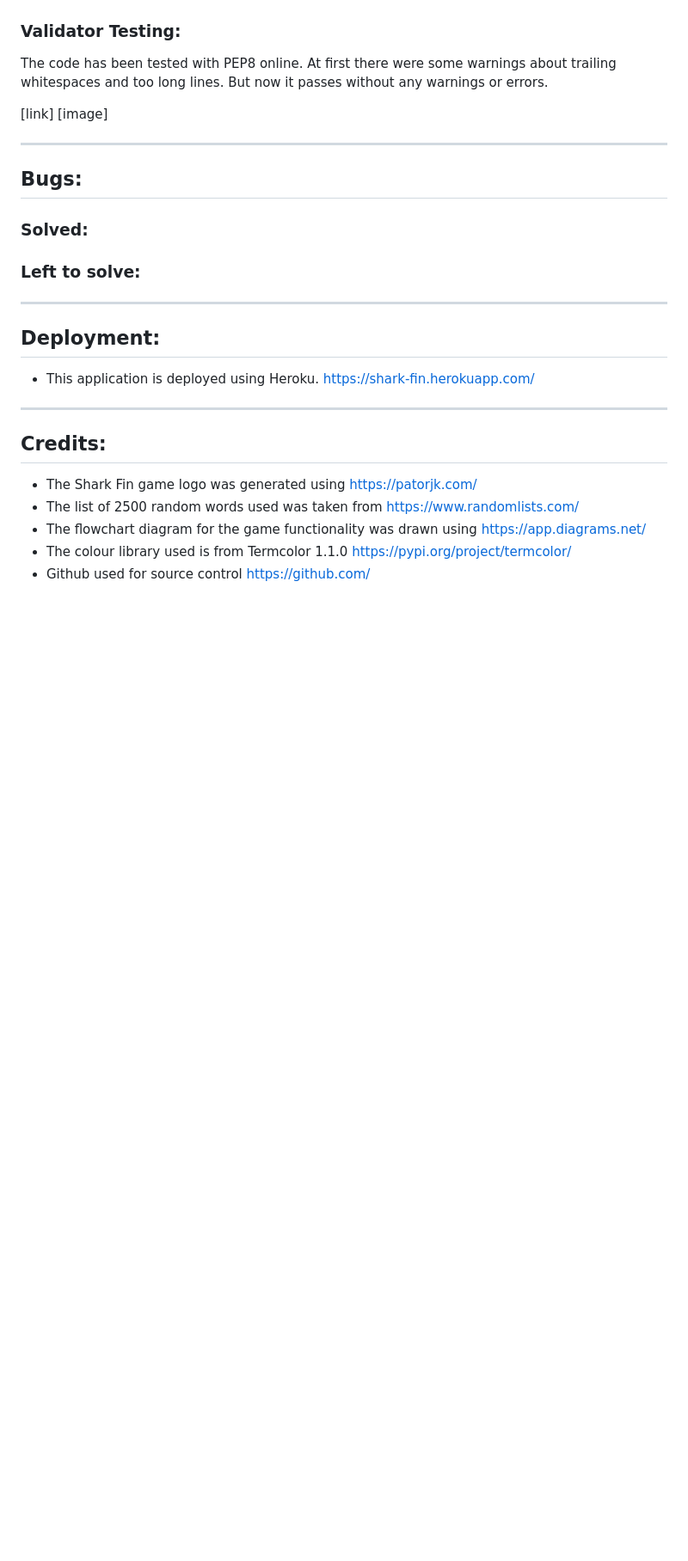
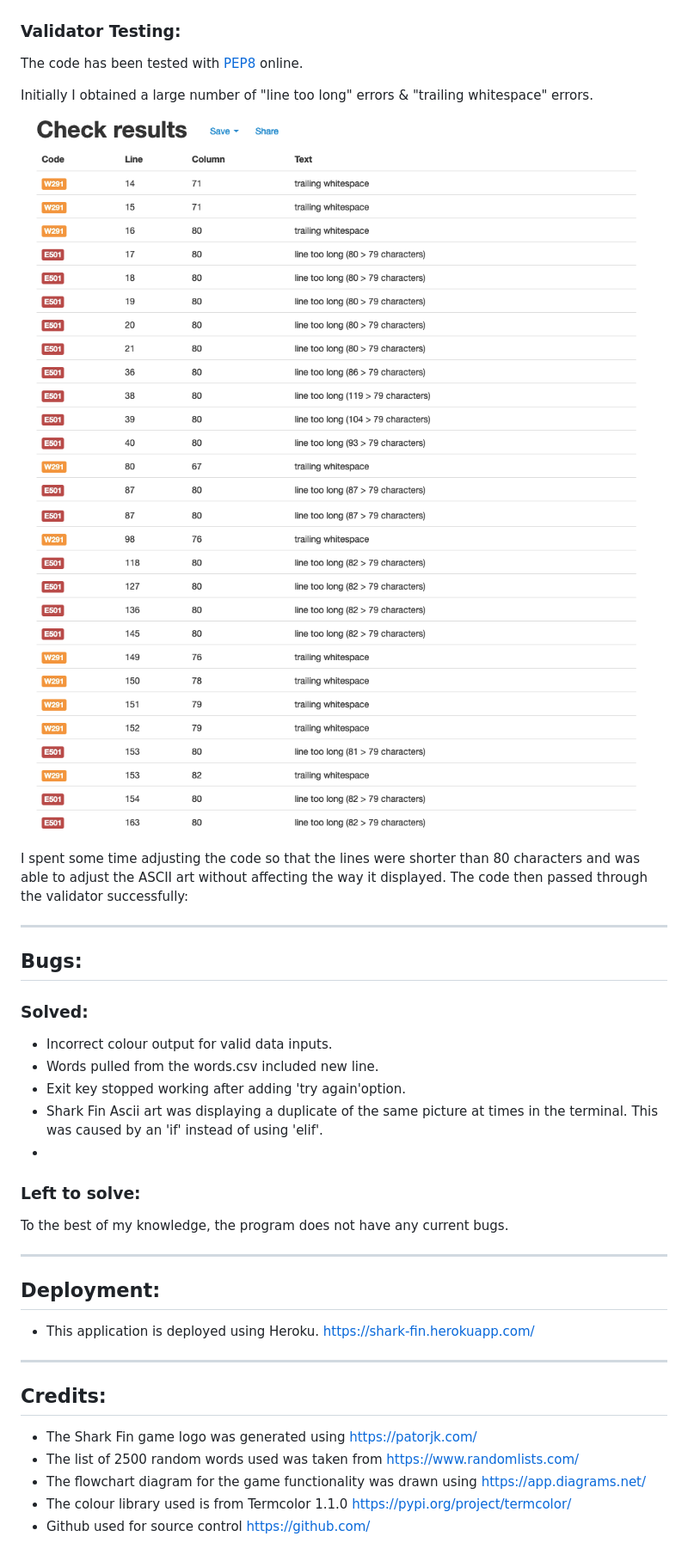
Before and after one commit to TamsinCraddock/project-3-shark-fin, a Markdown page: README.md, the part around the change printed below. Shown: that part at 86% size. GitHub-like rendering; pictures changed too: assets/images/text-utils-errors-1.png (added), assets/images/text-utils-errors-2.png (added); blank space fills up the shorter version.

Commit message:
final eadmeinputs

```diff
--- a/README.md
+++ b/README.md
@@ -187,20 +184,28 @@ I also asked two friends to test the game to get an outside opinion on the funct
 ![Shark Fin letter already guessed warning](assets/images/shark-fin-letter-already-guessed.png)
 
 ### Validator Testing:
-The code has been tested with PEP8 online. At first there were some warnings about trailing whitespaces and too long lines. But now it passes without any warnings or errors.
+The code has been tested with [PEP8](http://pep8online.com/) online.
 
-[link]
-[image]
+Initially I obtained a large number of "line too long" errors & "trailing whitespace" errors.
 
+![PEP8 errors](assets/images/text-utils-errors-1.png)
+![PEP8 errors 2](assets/images/text-utils-errors-2.png)
+
+I spent some time adjusting the code so that the lines were shorter than 80 characters and was able to adjust the ASCII art without affecting the way it displayed. The code then passed through the validator successfully:
 
 ------
 
 ## **Bugs:**
 ### Solved:
+- Incorrect colour output for valid data inputs.
+- Words pulled from the words.csv included new line.
+- Exit key stopped working after adding 'try again'option.
+- Shark Fin Ascii art was displaying a duplicate of the same picture at times in the terminal. This was caused by an 'if' instead of using 'elif'.
+-
 
 
 ### Left to solve:
-
+To the best of my knowledge, the program does not have any current bugs.
 
 ----
 
```
Also changed, not shown: other parts of README.md (+0 -3 lines), assets/images/game_utils-test-results.png (added), assets/images/run_py-test-results.png (added), assets/images/text-utils-test-results.png (added).
